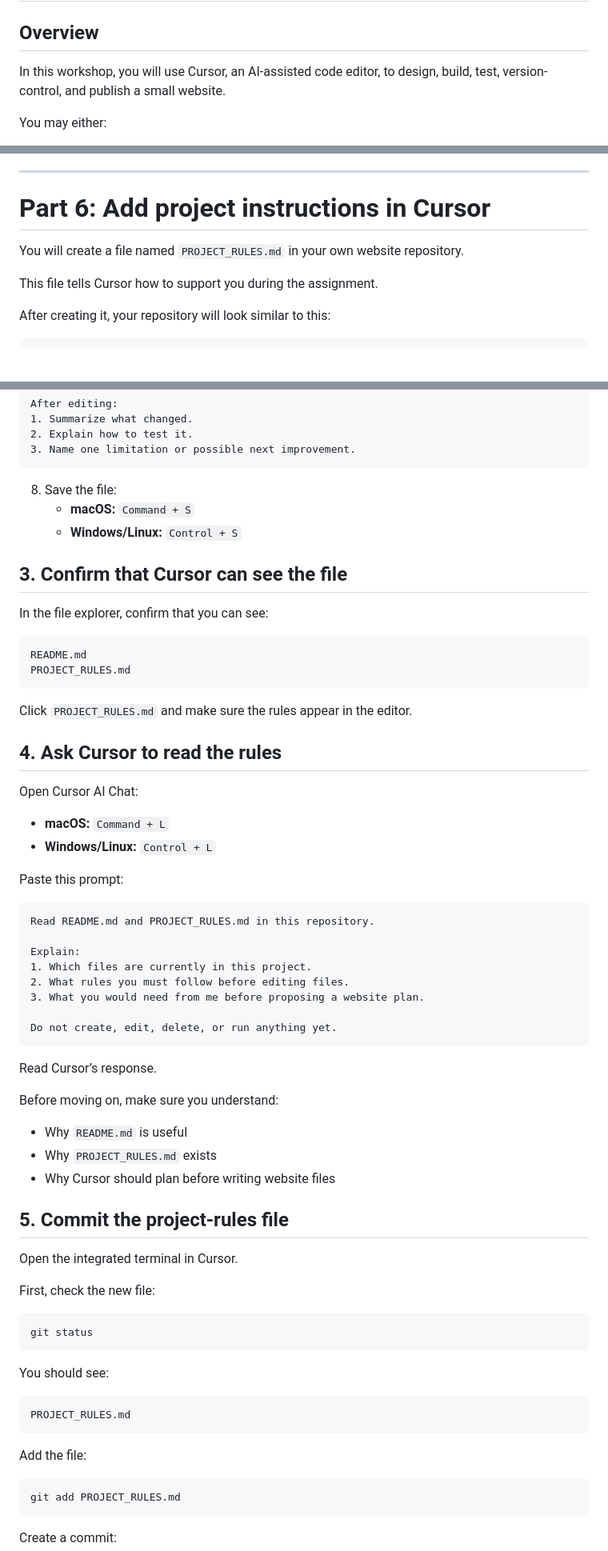
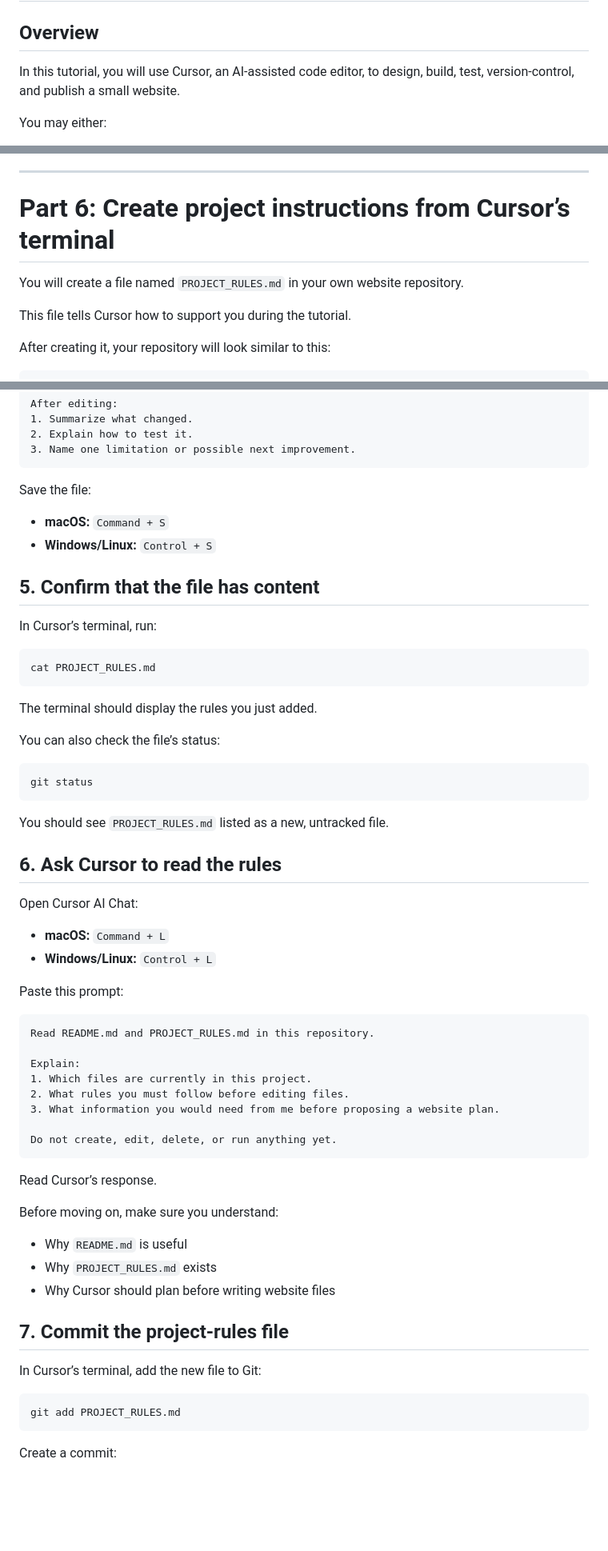
Before and after one commit to Dllamasm4412/GenAI, a Markdown page: Week1/Readme.md, 3 parts joined by grey strips. Shown at 80% size. GitHub-like rendering; blank space fills up the shorter version.

````diff
--- a/Week1/Readme.md
+++ b/Week1/Readme.md
@@ -2,7 +2,7 @@
 
 ## Overview
 
-In this workshop, you will use Cursor, an AI-assisted code editor, to design, build, test, version-control, and publish a small website.
+In this tutorial, you will use Cursor, an AI-assisted code editor, to design, build, test, version-control, and publish a small website.
 
 You may either:
 
@@ -472,11 +474,11 @@ If `cursor .` does not work:
 
 ---
 
-# Part 6: Add project instructions in Cursor
+# Part 6: Create project instructions from Cursor’s terminal
 
 You will create a file named `PROJECT_RULES.md` in your own website repository.
 
-This file tells Cursor how to support you during the assignment.
+This file tells Cursor how to support you during the tutorial.
 
 After creating it, your repository will look similar to this:
 
@@ -568,22 +624,30 @@ After editing:
 3. Name one limitation or possible next improvement.
 ```
 
-8. Save the file:
-   - **macOS:** `Command + S`
-   - **Windows/Linux:** `Control + S`
+Save the file:
 
-## 3. Confirm that Cursor can see the file
+- **macOS:** `Command + S`
+- **Windows/Linux:** `Control + S`
 
-In the file explorer, confirm that you can see:
+## 5. Confirm that the file has content
 
-```text
-README.md
-PROJECT_RULES.md
+In Cursor’s terminal, run:
+
+```bash
+cat PROJECT_RULES.md
 ```
 
-Click `PROJECT_RULES.md` and make sure the rules appear in the editor.
+The terminal should display the rules you just added.
 
-## 4. Ask Cursor to read the rules
+You can also check the file’s status:
+
+```bash
+git status
+```
+
+You should see `PROJECT_RULES.md` listed as a new, untracked file.
+
+## 6. Ask Cursor to read the rules
 
 Open Cursor AI Chat:
 
@@ -598,7 +662,7 @@ Read README.md and PROJECT_RULES.md in this repository.
 Explain:
 1. Which files are currently in this project.
 2. What rules you must follow before editing files.
-3. What you would need from me before proposing a website plan.
+3. What information you would need from me before proposing a website plan.
 
 Do not create, edit, delete, or run anything yet.
 ```
@@ -611,23 +675,9 @@ Before moving on, make sure you understand:
 - Why `PROJECT_RULES.md` exists
 - Why Cursor should plan before writing website files
 
-## 5. Commit the project-rules file
+## 7. Commit the project-rules file
 
-Open the integrated terminal in Cursor.
-
-First, check the new file:
-
-```bash
-git status
-```
-
-You should see:
-
-```text
-PROJECT_RULES.md
-```
-
-Add the file:
+In Cursor’s terminal, add the new file to Git:
 
 ```bash
 git add PROJECT_RULES.md
````
Also changed, not shown: other parts of Week1/Readme.md (+76 -19 lines).
